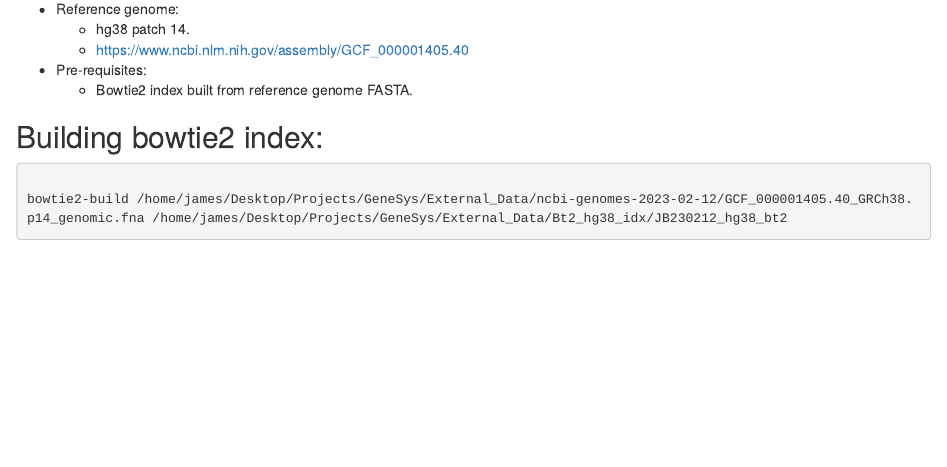
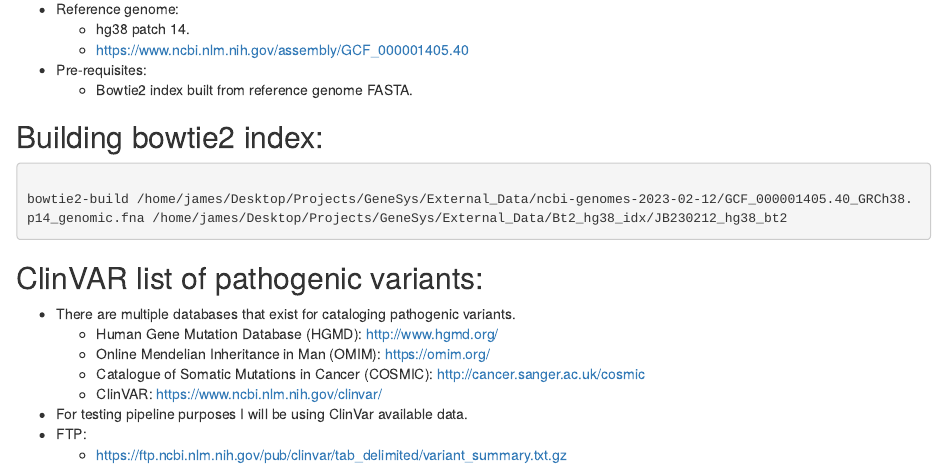
Before and after one commit to J-Burgess/GeneSys, an R Markdown document (markdown/JB230212_ProjectNotebook.Rmd): the page in a window 1100 px wide, from 160 px down. Rendered offline with R 4.5, knitr and Pandoc, with nearby package versions.

````diff
--- a/markdown/JB230212_ProjectNotebook.Rmd
+++ b/markdown/JB230212_ProjectNotebook.Rmd
@@ -21,3 +21,15 @@
 bowtie2-build /home/james/Desktop/Projects/GeneSys/External_Data/ncbi-genomes-2023-02-12/GCF_000001405.40_GRCh38.p14_genomic.fna /home/james/Desktop/Projects/GeneSys/External_Data/Bt2_hg38_idx/JB230212_hg38_bt2
 
 ```
+
+
+## ClinVAR list of pathogenic variants:
+* There are multiple databases that exist for cataloging pathogenic variants.
+  + Human Gene Mutation Database (HGMD): http://www.hgmd.org/
+  + Online Mendelian Inheritance in Man (OMIM): https://omim.org/
+  + Catalogue of Somatic Mutations in Cancer (COSMIC): http://cancer.sanger.ac.uk/cosmic
+  + ClinVAR: https://www.ncbi.nlm.nih.gov/clinvar/
+
+* For testing pipeline purposes I will be using ClinVar available data.
+* FTP:
+  + https://ftp.ncbi.nlm.nih.gov/pub/clinvar/tab_delimited/variant_summary.txt.gz
````
Also changed, not shown: 3 other files.
